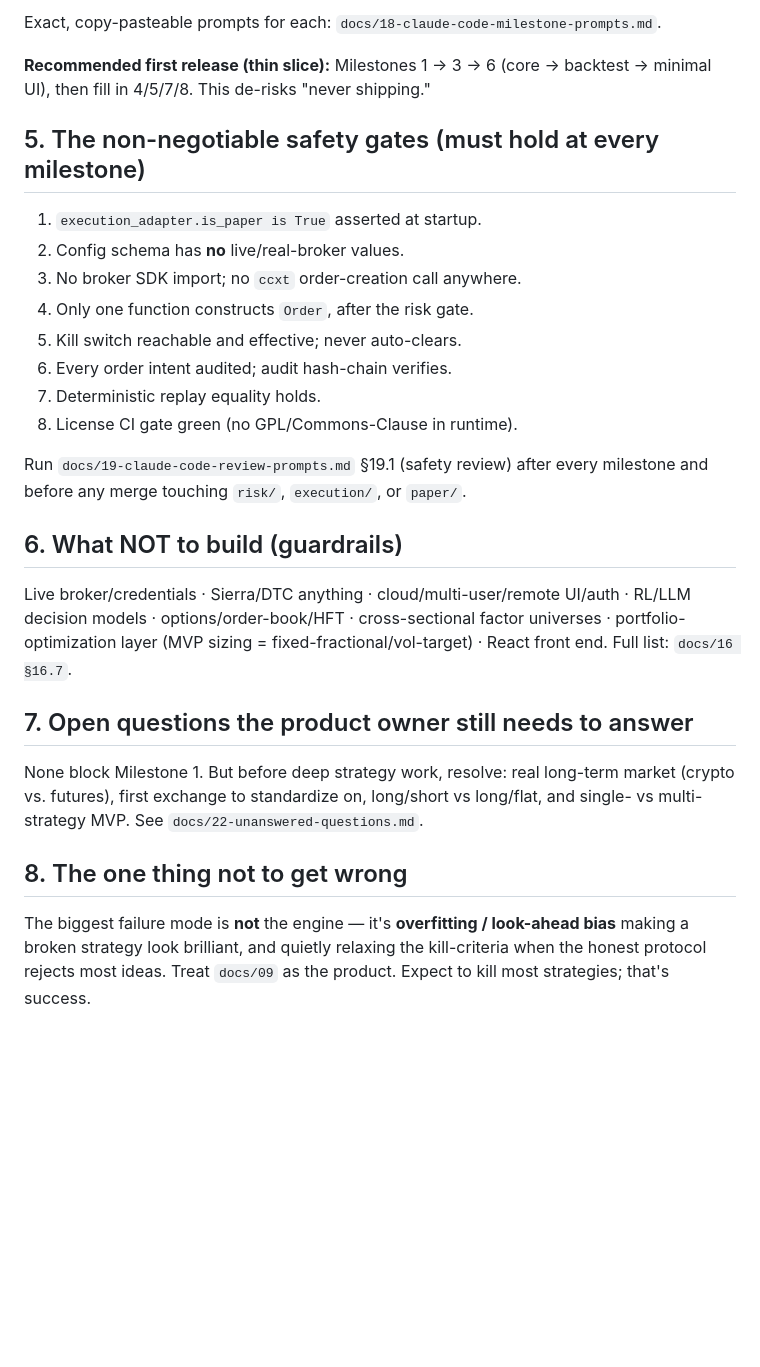
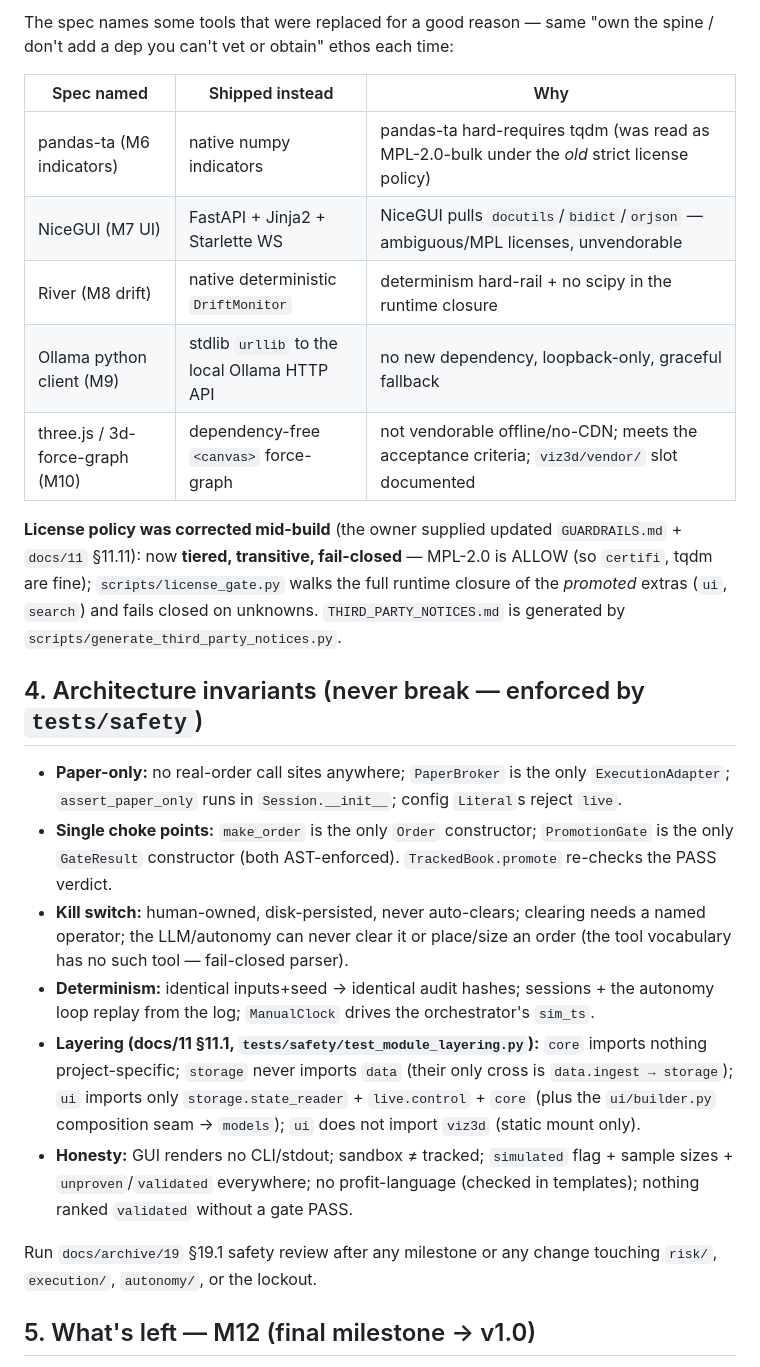
Before and after one commit to aayushneupane922-ux/lightweight-quant-engine, a Markdown page: HANDOFF.md, the part around one of its changes. Drawn GitHub-style; blank space fills up the shorter version.

```diff
--- a/HANDOFF.md
+++ b/HANDOFF.md
@@ -43,26 +38,26 @@ The `docs/` folder has 24 numbered files + a README. Grouped:
 
-Exact, copy-pasteable prompts for each: `docs/18-claude-code-milestone-prompts.md`.
+The spec names some tools that were replaced for a good reason — same "own the spine / don't add a dep you can't vet or obtain" ethos each time:
 
-**Recommended first release (thin slice):** Milestones 1 → 3 → 6 (core → backtest → minimal UI), then fill in 4/5/7/8. This de-risks "never shipping."
+| Spec named | Shipped instead | Why |
+|---|---|---|
+| pandas-ta (M6 indicators) | native numpy indicators | pandas-ta hard-requires tqdm (was read as MPL-2.0-bulk under the *old* strict license policy) |
+| NiceGUI (M7 UI) | FastAPI + Jinja2 + Starlette WS | NiceGUI pulls `docutils`/`bidict`/`orjson` — ambiguous/MPL licenses, unvendorable |
+| River (M8 drift) | native deterministic `DriftMonitor` | determinism hard-rail + no scipy in the runtime closure |
+| Ollama python client (M9) | stdlib `urllib` to the local Ollama HTTP API | no new dependency, loopback-only, graceful fallback |
+| three.js / 3d-force-graph (M10) | dependency-free `<canvas>` force-graph | not vendorable offline/no-CDN; meets the acceptance criteria; `viz3d/vendor/` slot documented |
 
-## 5. The non-negotiable safety gates (must hold at every milestone)
-1. `execution_adapter.is_paper is True` asserted at startup.
-2. Config schema has **no** live/real-broker values.
-3. No broker SDK import; no `ccxt` order-creation call anywhere.
-4. Only one function constructs `Order`, after the risk gate.
-5. Kill switch reachable and effective; never auto-clears.
-6. Every order intent audited; audit hash-chain verifies.
-7. Deterministic replay equality holds.
-8. License CI gate green (no GPL/Commons-Clause in runtime).
+**License policy was corrected mid-build** (the owner supplied updated `GUARDRAILS.md` + `docs/11` §11.11): now **tiered, transitive, fail-closed** — MPL-2.0 is ALLOW (so `certifi`, tqdm are fine); `scripts/license_gate.py` walks the full runtime closure of the *promoted* extras (`ui`, `search`) and fails closed on unknowns. `THIRD_PARTY_NOTICES.md` is generated by `scripts/generate_third_party_notices.py`.
 
-Run `docs/19-claude-code-review-prompts.md` §19.1 (safety review) after every milestone and before any merge touching `risk/`, `execution/`, or `paper/`.
+## 4. Architecture invariants (never break — enforced by `tests/safety`)
 
-## 6. What NOT to build (guardrails)
-Live broker/credentials · Sierra/DTC anything · cloud/multi-user/remote UI/auth · RL/LLM decision models · options/order-book/HFT · cross-sectional factor universes · portfolio-optimization layer (MVP sizing = fixed-fractional/vol-target) · React front end. Full list: `docs/16 §16.7`.
+- **Paper-only:** no real-order call sites anywhere; `PaperBroker` is the only `ExecutionAdapter`; `assert_paper_only` runs in `Session.__init__`; config `Literal`s reject `live`.
+- **Single choke points:** `make_order` is the only `Order` constructor; `PromotionGate` is the only `GateResult` constructor (both AST-enforced). `TrackedBook.promote` re-checks the PASS verdict.
+- **Kill switch:** human-owned, disk-persisted, never auto-clears; clearing needs a named operator; the LLM/autonomy can never clear it or place/size an order (the tool vocabulary has no such tool — fail-closed parser).
+- **Determinism:** identical inputs+seed → identical audit hashes; sessions + the autonomy loop replay from the log; `ManualClock` drives the orchestrator's `sim_ts`.
+- **Layering (docs/11 §11.1, `tests/safety/test_module_layering.py`):** `core` imports nothing project-specific; `storage` never imports `data` (their only cross is `data.ingest → storage`); `ui` imports only `storage.state_reader` + `live.control` + `core` (plus the `ui/builder.py` composition seam → `models`); `ui` does not import `viz3d` (static mount only).
+- **Honesty:** GUI renders no CLI/stdout; sandbox ≠ tracked; `simulated` flag + sample sizes + `unproven`/`validated` everywhere; no profit-language (checked in templates); nothing ranked `validated` without a gate PASS.
 
-## 7. Open questions the product owner still needs to answer
-None block Milestone 1. But before deep strategy work, resolve: real long-term market (crypto vs. futures), first exchange to standardize on, long/short vs long/flat, and single- vs multi-strategy MVP. See `docs/22-unanswered-questions.md`.
+Run `docs/archive/19` §19.1 safety review after any milestone or any change touching `risk/`, `execution/`, `autonomy/`, or the lockout.
 
-## 8. The one thing not to get wrong
-The biggest failure mode is **not** the engine — it's **overfitting / look-ahead bias** making a broken strategy look brilliant, and quietly relaxing the kill-criteria when the honest protocol rejects most ideas. Treat `docs/09` as the product. Expect to kill most strategies; that's success.
+## 5. What's left — M12 (final milestone → v1.0)
 
```
Also changed, not shown: other parts of HANDOFF.md (+41 -35 lines).
